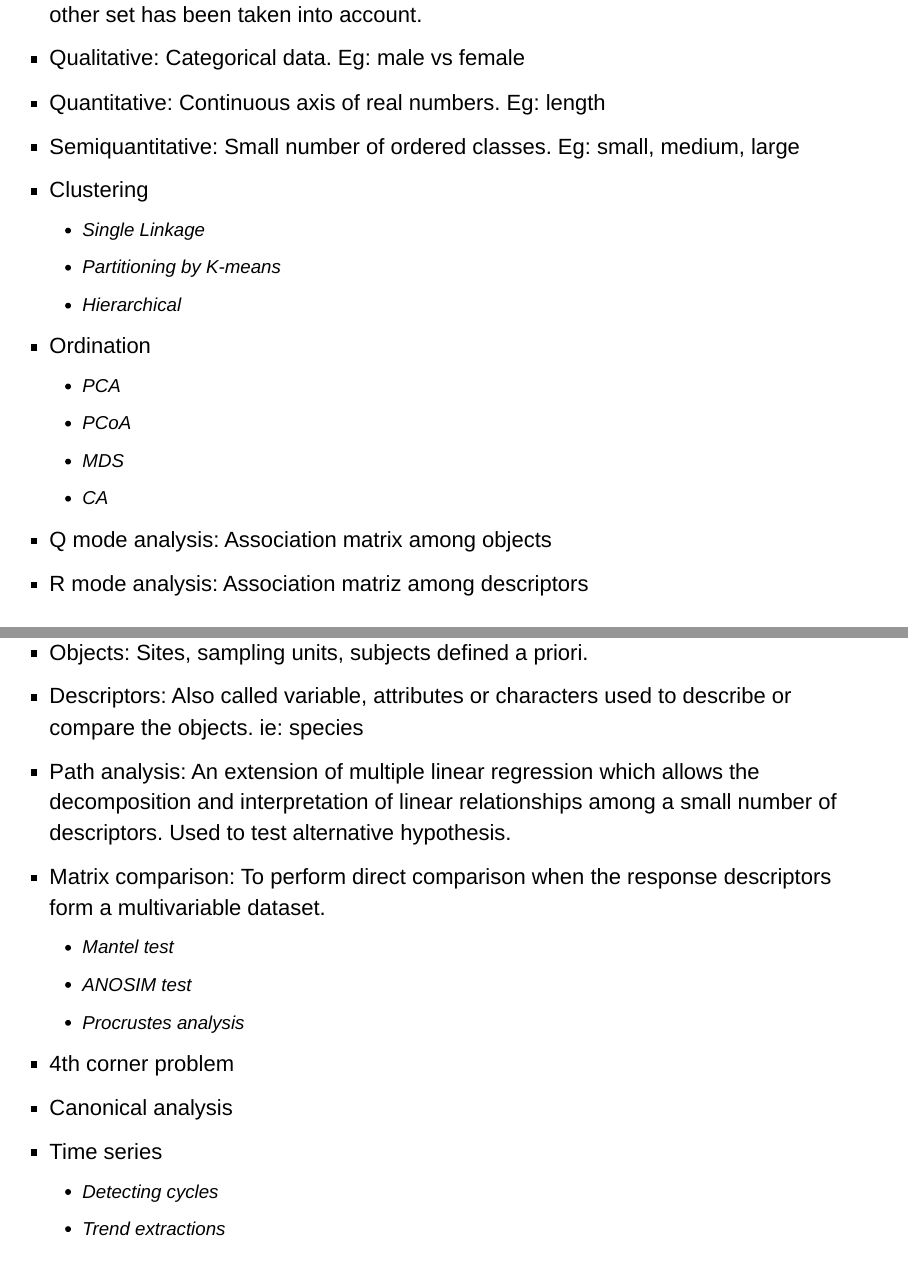
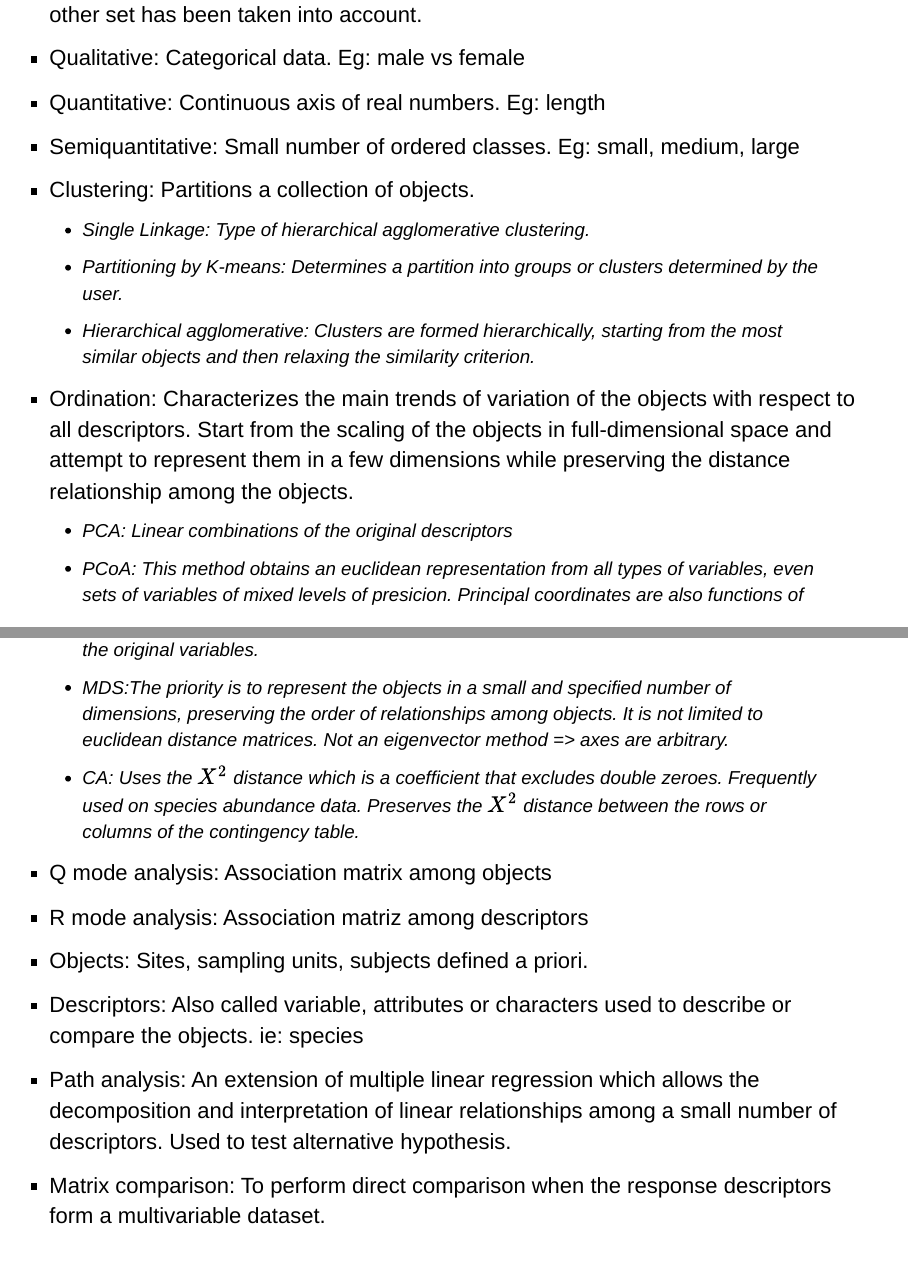
Before and after one commit to lmguzman/MultivariateStatsUBC, an R Markdown document (Ch14_Summary.Rmd): pages 3 and 4 of 5, joined at a grey line. Rendered offline with R 4.5, knitr and Pandoc, with nearby package versions.

Commit message:
added more definitions

```diff
--- a/Ch14_Summary.Rmd
+++ b/Ch14_Summary.Rmd
@@ -18,15 +18,15 @@ output: slidy_presentation
 - Qualitative: Categorical data. Eg: male vs female
 - Quantitative: Continuous axis of real numbers. Eg: length
 - Semiquantitative: Small number of ordered classes. Eg: small, medium, large
-- Clustering
-	- Single Linkage
-	- Partitioning by K-means
-	- Hierarchical
-- Ordination
-	- PCA
-	- PCoA
-	- MDS
-	- CA
+- Clustering: Partitions a collection of objects.
+	- Single Linkage: Type of hierarchical agglomerative clustering.
+	- Partitioning by K-means: Determines a partition into groups or clusters determined by the user.
+	- Hierarchical agglomerative: Clusters are formed hierarchically, starting from the most similar objects and then relaxing the similarity criterion.
+- Ordination: Characterizes the main trends of variation of the objects with respect to all descriptors. Start from the scaling of the objects in full-dimensional space and attempt to represent them in a few dimensions while preserving the distance relationship among the objects.
+	- PCA: *Linear* combinations of the original descriptors
+	- PCoA: This method obtains an euclidean representation from all types of variables, even sets of variables of mixed levels of presicion. Principal coordinates are also functions of the original variables.
+	- MDS:The priority is to represent the objects in a small and specified number of dimensions, preserving the order of relationships among objects. It is not limited to euclidean distance matrices. Not an eigenvector method => axes are arbitrary.
+	- CA: Uses the $X^2$ distance which is a coefficient that excludes double zeroes. Frequently used on species abundance data. Preserves the $X^2$ distance between the rows or columns of the contingency table.
 - Q mode analysis: Association matrix among objects
 - R mode analysis: Association matriz among descriptors
 - Objects: Sites, sampling units, subjects defined a priori.
```
